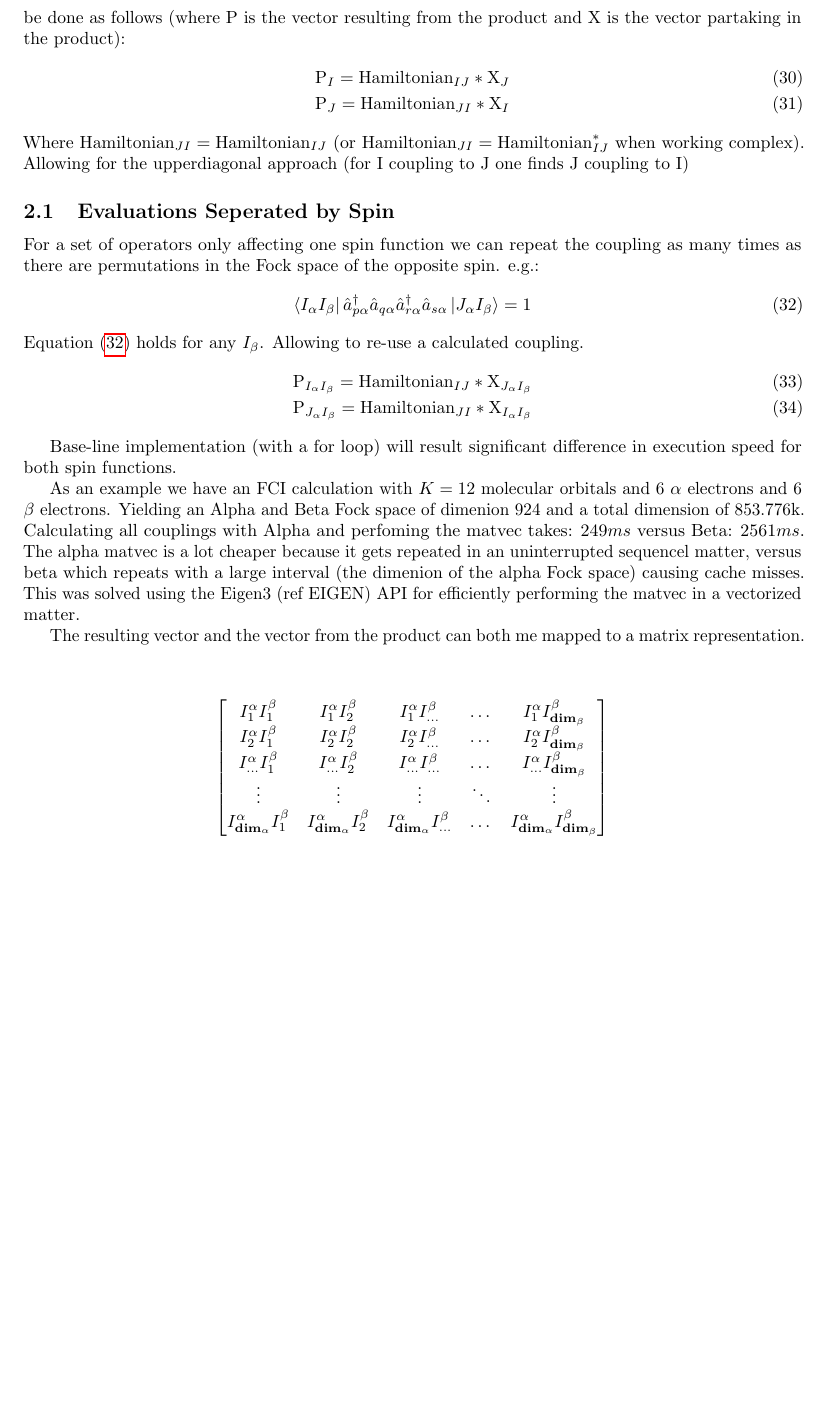
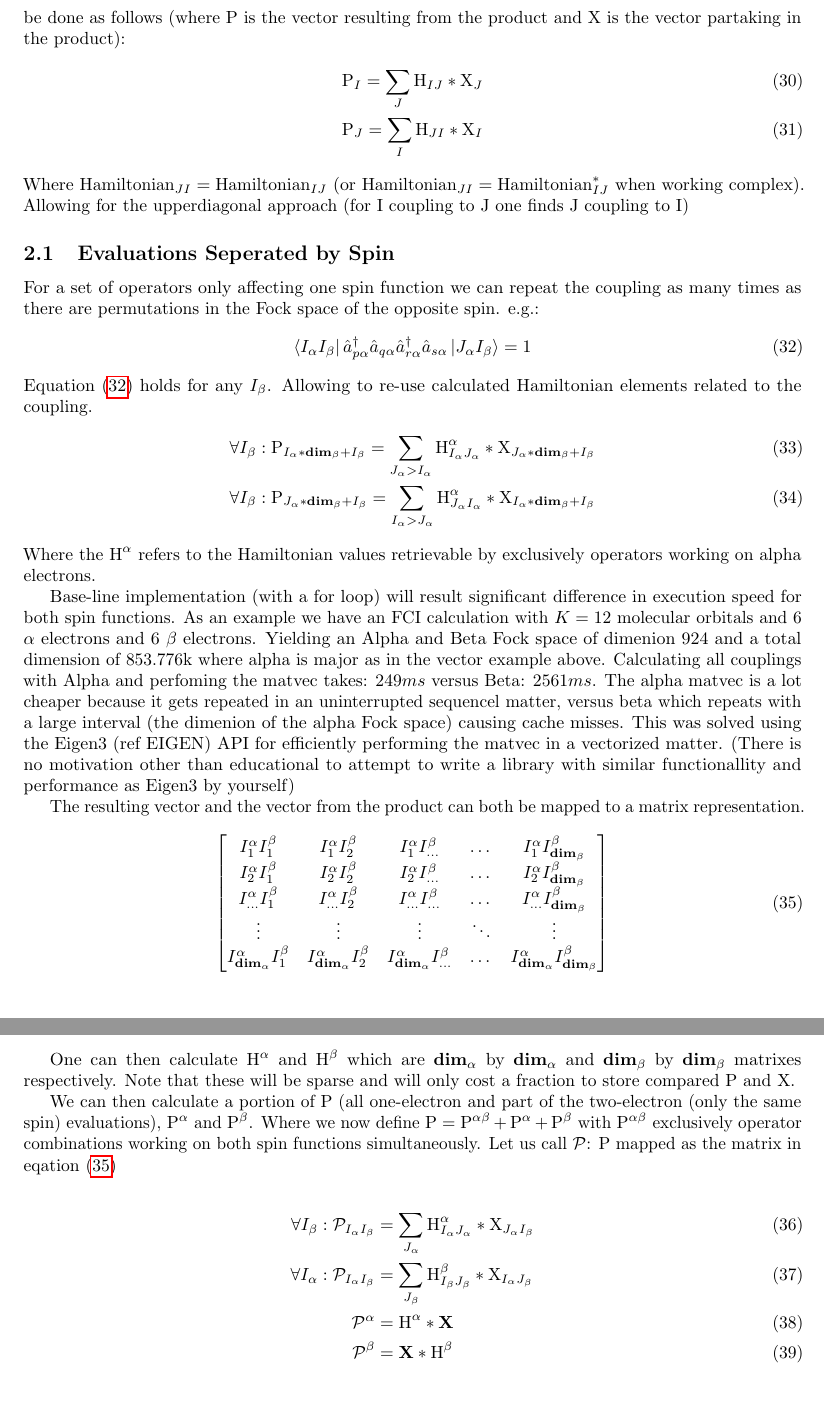
Before and after one commit to tmhuysen/computional_fci_details, a LaTeX document (FCI.tex): part of page 5 of 5 before the commit and two parts of pages 5 and 6 of 6 after it, the two joined at a grey line, cut so that both start at the same text, the shorter picture padded with empty space. Compiled offline with pdfLaTeX.

Commit message:
fixed some typos

```diff
--- a/FCI.tex
+++ b/FCI.tex
@@ -164,36 +164,34 @@ $I_{\textbf{dim}_\alpha}$ & $I_{\textbf{dim}_\beta}$ & $I_{\textbf{dim}_{total}}
 \\
 Rudimentary approach to performing the matrix vector product for a none storable Hamiltonian can be done as follows (where P is the vector resulting from the product and X is the vector partaking in the product):
 \begin{align}
-  \text{P}_{I} = \text{Hamiltonian}_{IJ} * \text{X}_{J} \\
-  \text{P}_{J} = \text{Hamiltonian}_{JI} * \text{X}_{I}
+  \text{P}_{I} = \sum_J \text{H}_{IJ} * \text{X}_{J} \\
+  \text{P}_{J} = \sum_I \text{H}_{JI} * \text{X}_{I}
 \end{align}
 Where $\text{Hamiltonian}_{JI} = \text{Hamiltonian}_{IJ}$ (or $\text{Hamiltonian}_{JI} = \text{Hamiltonian}_{IJ}^*$ when working complex). Allowing for the upperdiagonal approach (for I coupling to J one finds J coupling to I)
 
 \subsection{Evaluations Seperated by Spin}
-
 For a set of operators only affecting one spin function we can repeat the coupling as many times as there are permutations in the Fock space of the opposite spin. e.g.:
 \begin{equation} \label{eq:coupling_alpha}
   \bra{I_\alpha I_\beta} \hat{a}^{\dagger}_{p \alpha} \hat{a}_{q \alpha} \hat{a}^{\dagger}_{r \alpha} \hat{a}_{s \alpha} \ket{J_\alpha I_\beta} = 1
 \end{equation}
 Equation (\ref{eq:coupling_alpha}) holds for any $I_\beta$.
-Allowing to re-use a calculated coupling.
+Allowing to re-use calculated Hamiltonian elements related to the coupling.
 \begin{align}
-  \text{P}_{I_\alpha I_\beta} = \text{Hamiltonian}_{IJ} * \text{X}_{J_\alpha I_\beta} \\
-  \text{P}_{J_\alpha I_\beta} = \text{Hamiltonian}_{JI} * \text{X}_{I_\alpha I_\beta}
+  \forall I_\beta: \text{P}_{I_\alpha * \textbf{dim}_\beta + I_\beta} = \sum_{J_\alpha > I_\alpha} \text{H}^{\alpha}_{I_\alpha J_\alpha} * \text{X}_{J_\alpha * \textbf{dim}_\beta + I_\beta} \\
+  \forall I_\beta: \text{P}_{J_\alpha * \textbf{dim}_\beta + I_\beta} = \sum_{I_\alpha > J_\alpha} \text{H}^{\alpha}_{J_\alpha I_\alpha} * \text{X}_{I_\alpha * \textbf{dim}_\beta + I_\beta}
 \end{align}
+Where the $\text{H}^{\alpha}$ refers to the Hamiltonian values retrievable by exclusively operators working on alpha electrons.
 
 Base-line implementation (with a for loop) will result significant difference in execution speed for both spin functions.
+As an example we have an FCI calculation with $K=12$ molecular orbitals and 6 $\alpha$ electrons and 6 $\beta$ electrons.
+Yielding an Alpha and Beta Fock space of dimenion 924 and a total dimension of 853.776k where alpha is major as in the vector example above.
+Calculating all couplings with Alpha and perfoming the matvec takes: $249 ms$ versus Beta: $2561 ms$.
+The alpha matvec is a lot cheaper because it gets repeated in an uninterrupted sequencel matter, versus beta which repeats with a large interval (the dimenion of the alpha Fock space) causing cache misses. This was solved using the Eigen3 (ref EIGEN) API for efficiently performing the matvec in a vectorized matter. (There is no motivation other than educational to attempt to write a library with similar functionallity and performance as Eigen3 by yourself)
 
-As an example we have an FCI calculation with $K=12$ molecular orbitals and 6 $\alpha$ electrons and 6 $\beta$ electrons.
-Yielding an Alpha and Beta Fock space of dimenion 924 and a total dimension of 853.776k.
-Calculating all couplings with Alpha and perfoming the matvec takes: $249 ms$ versus Beta: $2561 ms$.
-The alpha matvec is a lot cheaper because it gets repeated in an uninterrupted sequencel matter, versus beta which repeats with a large interval (the dimenion of the alpha Fock space) causing cache misses. This was solved using the Eigen3 (ref EIGEN) API for efficiently performing the matvec in a vectorized matter.
+The resulting vector and the vector from the product can both be mapped to a matrix representation.
 
-The resulting vector and the vector from the product can both me mapped to a matrix representation.
-
-  \begin{center}
-\[
-\begin{bmatrix}
+\begin{equation}
+\begin{bmatrix} \label{eq:matrixrep}
     I^{\alpha}_1 I^{\beta}_1 & I^{\alpha}_1 I^{\beta}_2  & I^{\alpha}_1 I^{\beta}_{...} & \dots  & I^{\alpha}_1 I^{\beta}_{\textbf{dim}_\beta} \\
     I^{\alpha}_2 I^{\beta}_1 & I^{\alpha}_2 I^{\beta}_2  & I^{\alpha}_2 I^{\beta}_{...} & \dots  & I^{\alpha}_2 I^{\beta}_{\textbf{dim}_\beta} \\
     I^{\alpha}_{...} I^{\beta}_1 & I^{\alpha}_{...} I^{\beta}_2  & I^{\alpha}_{...} I^{\beta}_{...} & \dots  & I^{\alpha}_{...} I^{\beta}_{\textbf{dim}_\beta} \\
@@ -201,6 +199,20 @@ The resulting vector and the vector from the product can both me mapped to a mat
     I^{\alpha}_{\textbf{dim}_\alpha} I^{\beta}_1 & I^{\alpha}_{\textbf{dim}_\alpha} I^{\beta}_2  & I^{\alpha}_{\textbf{dim}_\alpha} I^{\beta}_{...} & \dots  &
     I^{\alpha}_{\textbf{dim}_\alpha} I^{\beta}_{\textbf{dim}_\beta}
 \end{bmatrix}
-\]
-\end{center}
+\end{equation}
+
+One can then calculate $\text{H}^{\alpha}$ and $\text{H}^{\beta}$ which are $\textbf{dim}_\alpha$ by $\textbf{dim}_\alpha$ and $\textbf{dim}_\beta$ by $\textbf{dim}_\beta$
+matrixes respectively. Note that these will be sparse and will only cost a fraction to store compared P and X.
+
+We can then calculate a portion of P (all one-electron and part of the two-electron (only the same spin) evaluations), $\text{P}^{\alpha}$ and $\text{P}^{\beta}$.
+Where we now define $\text{P} = \text{P}^{\alpha \beta} + \text{P}^{\alpha} + \text{P}^{\beta}$ with $\text{P}^{\alpha \beta}$ exclusively operator combinations working on both spin functions simultaneously. Let us call $\mathcal{P}$: P mapped as the matrix in eqation (\ref{eq:matrixrep})
+
+\begin{align}
+    \forall I_\beta: \mathcal{P}_{I_\alpha I_\beta} & = \sum_{J_\alpha} \text{H}^{\alpha}_{I_\alpha J_\alpha} * \text{X}_{J_\alpha I_\beta} \\
+    \forall I_\alpha: \mathcal{P}_{I_\alpha  I_\beta} & = \sum_{J_\beta} \text{H}^{\beta}_{I_\beta J_\beta} * \text{X}_{I_\alpha J_\beta} \\
+   \mathcal{P}^\alpha & = \text{H}^{\alpha} * \textbf{X} \\
+  \mathcal{P}^\beta & = \textbf{X} * \text{H}^{\beta}
+\end{align}
+
+
 \end{document}
```
Also changed, not shown: FCI.pdf.
